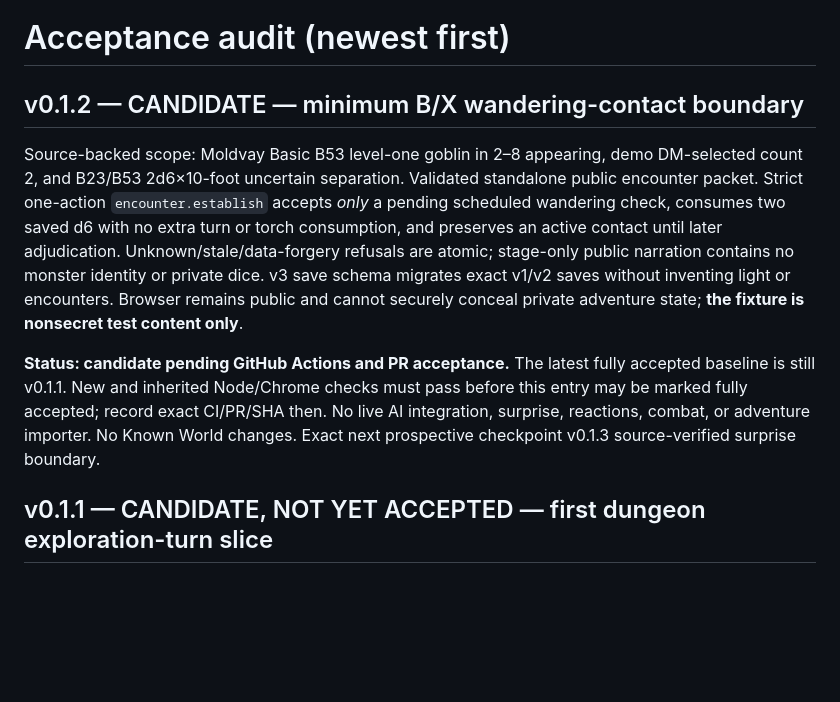
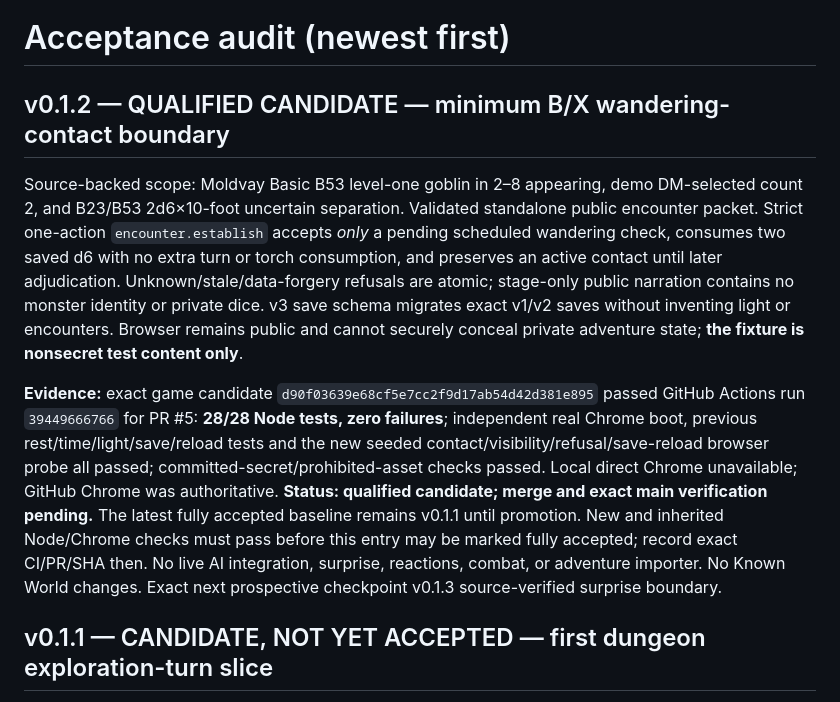
Before and after one commit to Diabolicdonut/BX-RPG, a Markdown page: audit.md, the part around the change. Drawn GitHub-style; blank space fills up the shorter version.

Commit message:
docs(v0.1.2): stage exact qualified candidate CI evidence

```diff
--- a/audit.md
+++ b/audit.md
@@ -1,10 +1,10 @@
 # Acceptance audit (newest first)
 
-## v0.1.2 — CANDIDATE — minimum B/X wandering-contact boundary
+## v0.1.2 — QUALIFIED CANDIDATE — minimum B/X wandering-contact boundary
 
 Source-backed scope: Moldvay Basic B53 level-one goblin in 2–8 appearing, demo DM-selected count 2, and B23/B53 2d6×10-foot uncertain separation. Validated standalone public encounter packet. Strict one-action `encounter.establish` accepts *only* a pending scheduled wandering check, consumes two saved d6 with no extra turn or torch consumption, and preserves an active contact until later adjudication. Unknown/stale/data-forgery refusals are atomic; stage-only public narration contains no monster identity or private dice. v3 save schema migrates exact v1/v2 saves without inventing light or encounters. Browser remains public and cannot securely conceal private adventure state; **the fixture is nonsecret test content only**.
 
-**Status: candidate pending GitHub Actions and PR acceptance.** The latest fully accepted baseline is still v0.1.1. New and inherited Node/Chrome checks must pass before this entry may be marked fully accepted; record exact CI/PR/SHA then. No live AI integration, surprise, reactions, combat, or adventure importer. No Known World changes. Exact next prospective checkpoint v0.1.3 source-verified surprise boundary.
+**Evidence:** exact game candidate `d90f03639e68cf5e7cc2f9d17ab54d42d381e895` passed GitHub Actions run `39449666766` for PR #5: **28/28 Node tests, zero failures**; independent real Chrome boot, previous rest/time/light/save/reload tests and the new seeded contact/visibility/refusal/save-reload browser probe all passed; committed-secret/prohibited-asset checks passed. Local direct Chrome unavailable; GitHub Chrome was authoritative. **Status: qualified candidate; merge and exact main verification pending.** The latest fully accepted baseline remains v0.1.1 until promotion. New and inherited Node/Chrome checks must pass before this entry may be marked fully accepted; record exact CI/PR/SHA then. No live AI integration, surprise, reactions, combat, or adventure importer. No Known World changes. Exact next prospective checkpoint v0.1.3 source-verified surprise boundary.
 
 
 
```
